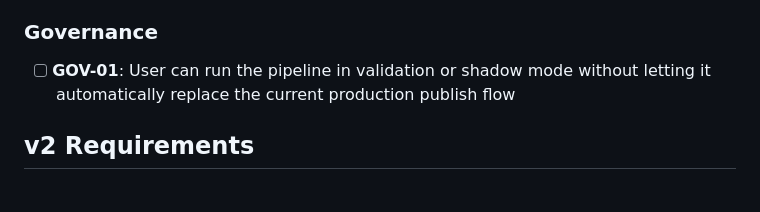
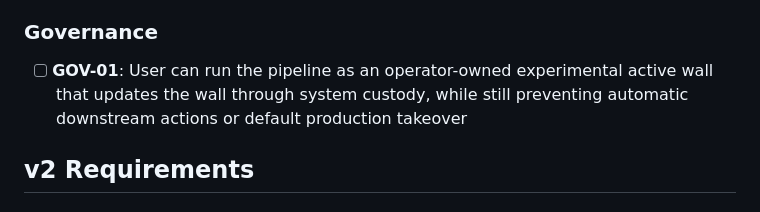
Before and after one commit to lccstc/SeeSee, a Markdown page: .planning/REQUIREMENTS.md, the part around the change. Rendered like a GitHub page.

```diff
--- a/.planning/REQUIREMENTS.md
+++ b/.planning/REQUIREMENTS.md
@@ -59,7 +59,7 @@
 
 ### Governance
 
-- [ ] **GOV-01**: User can run the pipeline in validation or shadow mode without letting it automatically replace the current production publish flow
+- [ ] **GOV-01**: User can run the pipeline as an operator-owned experimental active wall that updates the wall through system custody, while still preventing automatic downstream actions or default production takeover
 
 ## v2 Requirements
 
```
Also changed, not shown: .planning/ROADMAP.md (+11 -11 lines), .planning/STATE.md (+3 -3 lines).
